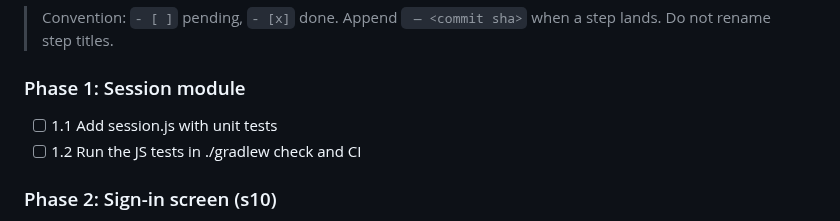
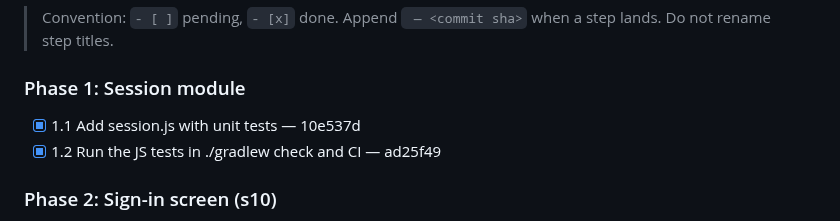
Before and after one commit to quayal/star-trader, a Markdown page: .ai/runs/2026-10-30-e01-s03-sign-in-screens.md, the part around the change. Drawn GitHub-style.

Commit message:
docs(runs): mark e01-s03-sign-in-screens Phase 1 complete
Co-Authored-By: Claude Opus 5.5 <noreply@anthropic.com>

```diff
--- a/.ai/runs/2026-10-30-e01-s03-sign-in-screens.md
+++ b/.ai/runs/2026-10-30-e01-s03-sign-in-screens.md
@@ -87,8 +87,8 @@ sign-in screen and back.
 
 ### Phase 1: Session module
 
-- [ ] 1.1 Add session.js with unit tests
-- [ ] 1.2 Run the JS tests in ./gradlew check and CI
+- [x] 1.1 Add session.js with unit tests — 10e537d
+- [x] 1.2 Run the JS tests in ./gradlew check and CI — ad25f49
 
 ### Phase 2: Sign-in screen (s10)
 
```
